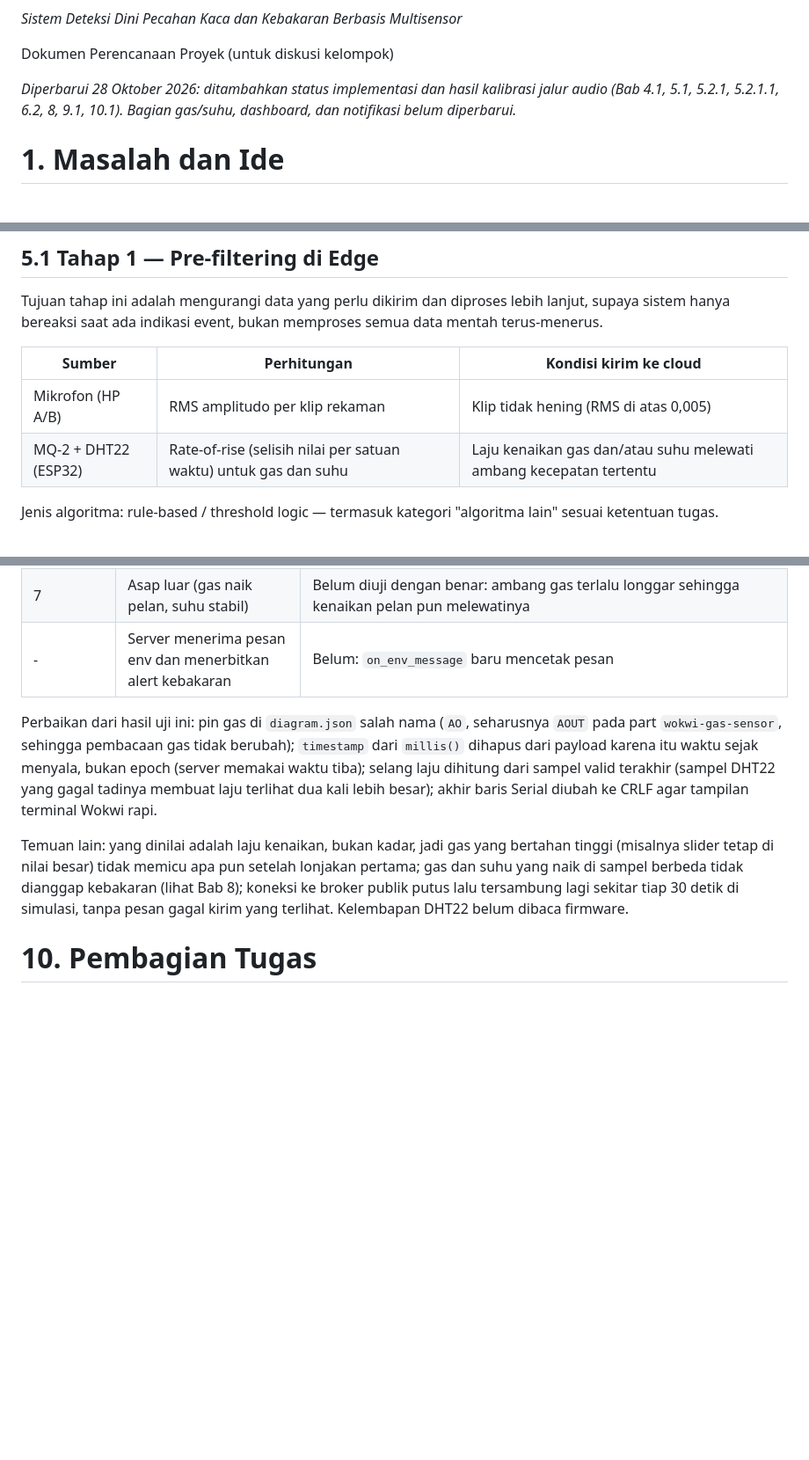
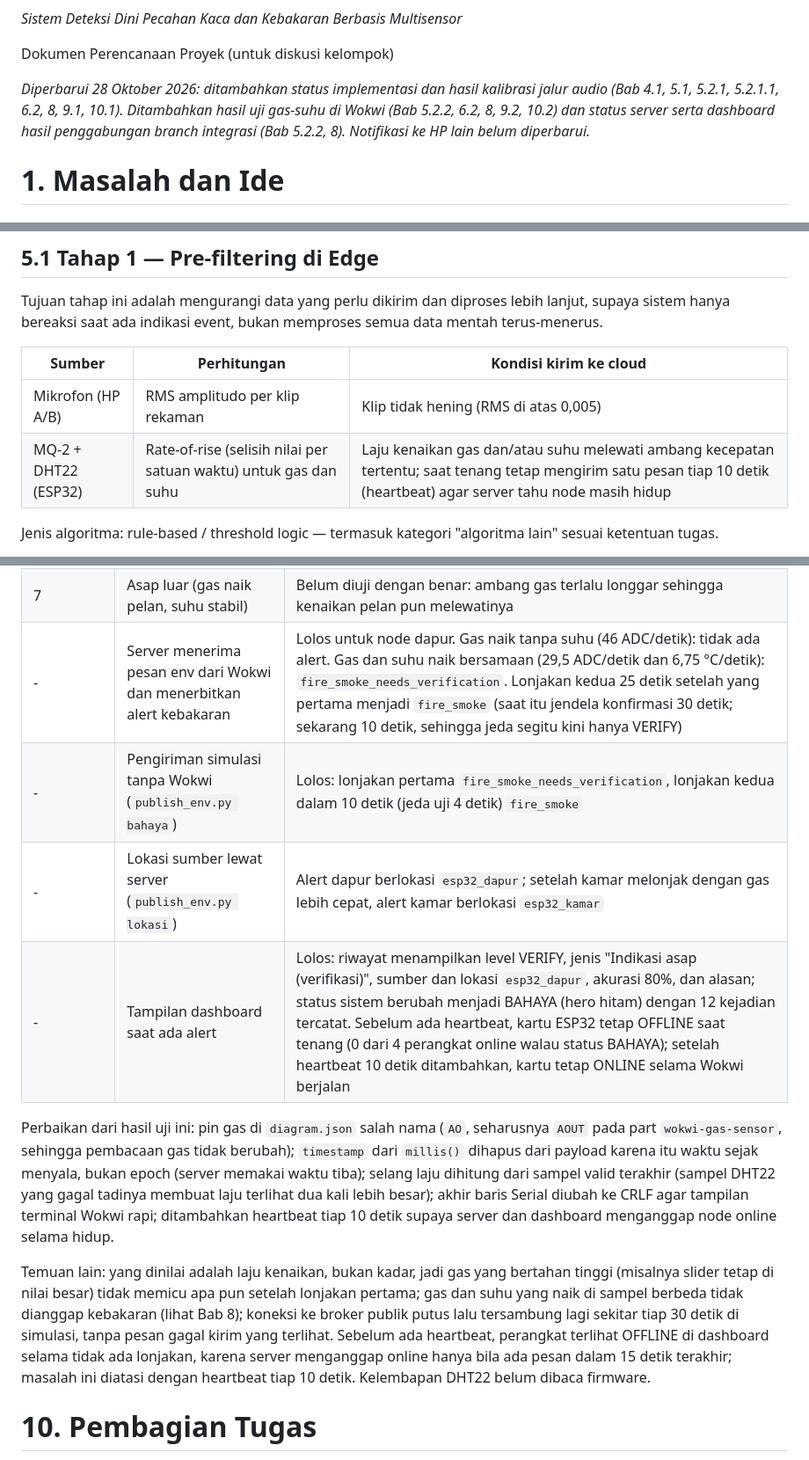
Before and after one commit to anniszkk/GuardSense-IoT-Project-2026, a Markdown page: docs/GuardSense_Dokumen_Proyek.md, 3 parts joined by grey strips. Shown at 88% size. GitHub-like rendering; blank space fills up the shorter version.

Commit message:
docs: tambah hasil uji server, dashboard, dan heartbeat gas-suhu (Bab 9.2)

```diff
--- a/docs/GuardSense_Dokumen_Proyek.md
+++ b/docs/GuardSense_Dokumen_Proyek.md
@@ -6,7 +6,7 @@ Mata Kuliah Internet of Things
 
 Dokumen Perencanaan Proyek (untuk diskusi kelompok)
 
-*Diperbarui 28 Oktober 2026: ditambahkan status implementasi dan hasil kalibrasi jalur audio (Bab 4.1, 5.1, 5.2.1, 5.2.1.1, 6.2, 8, 9.1, 10.1). Bagian gas/suhu, dashboard, dan notifikasi belum diperbarui.*
+*Diperbarui 28 Oktober 2026: ditambahkan status implementasi dan hasil kalibrasi jalur audio (Bab 4.1, 5.1, 5.2.1, 5.2.1.1, 6.2, 8, 9.1, 10.1). Ditambahkan hasil uji gas-suhu di Wokwi (Bab 5.2.2, 6.2, 8, 9.2, 10.2) dan status server serta dashboard hasil penggabungan branch integrasi (Bab 5.2.2, 8). Notifikasi ke HP lain belum diperbarui.*
 
 # 1. Masalah dan Ide
 
@@ -124,7 +124,7 @@ Tujuan tahap ini adalah mengurangi data yang perlu dikirim dan diproses lebih la
 | **Sumber**           | **Perhitungan**                                                  | **Kondisi kirim ke cloud**                                         |
 |----------------------|------------------------------------------------------------------|--------------------------------------------------------------------|
 | Mikrofon (HP A/B)    | RMS amplitudo per klip rekaman                                   | Klip tidak hening (RMS di atas 0,005)                              |
-| MQ-2 + DHT22 (ESP32) | Rate-of-rise (selisih nilai per satuan waktu) untuk gas dan suhu | Laju kenaikan gas dan/atau suhu melewati ambang kecepatan tertentu |
+| MQ-2 + DHT22 (ESP32) | Rate-of-rise (selisih nilai per satuan waktu) untuk gas dan suhu | Laju kenaikan gas dan/atau suhu melewati ambang kecepatan tertentu; saat tenang tetap mengirim satu pesan tiap 10 detik (heartbeat) agar server tahu node masih hidup |
 
 Jenis algoritma: rule-based / threshold logic — termasuk kategori "algoritma lain" sesuai ketentuan tugas.
 
@@ -307,11 +307,14 @@ Metode: firmware dibangun dengan PlatformIO dan dijalankan di simulator Wokwi (V
 | 6 | Gas dan suhu naik di sampel yang sama | 20,5 ADC/detik dan 8,1 °C/detik, terkirim. `classify_fire(20,5; 8,1)`: kebakaran, confidence 0,8 |
 | 5.2.2 | Estimasi lokasi, 4 skenario simulasi (`demo_lokasi.py --simulasi`) | Dapur bila hanya dapur memenuhi dua ambang; tetap dapur bila gas kamar lebih cepat tetapi suhunya tidak lolos; pindah ke kamar bila kamar memenuhi dua ambang dengan gas lebih cepat; `belum_diketahui` bila semua pembacaan lebih tua dari 30 detik. Offline, belum live dengan dua Wokwi |
 | 7 | Asap luar (gas naik pelan, suhu stabil) | Belum diuji dengan benar: ambang gas terlalu longgar sehingga kenaikan pelan pun melewatinya |
-| - | Server menerima pesan env dan menerbitkan alert kebakaran | Belum: `on_env_message` baru mencetak pesan |
+| - | Server menerima pesan env dari Wokwi dan menerbitkan alert kebakaran | Lolos untuk node dapur. Gas naik tanpa suhu (46 ADC/detik): tidak ada alert. Gas dan suhu naik bersamaan (29,5 ADC/detik dan 6,75 °C/detik): `fire_smoke_needs_verification`. Lonjakan kedua 25 detik setelah yang pertama menjadi `fire_smoke` (saat itu jendela konfirmasi 30 detik; sekarang 10 detik, sehingga jeda segitu kini hanya VERIFY) |
+| - | Pengiriman simulasi tanpa Wokwi (`publish_env.py bahaya`) | Lolos: lonjakan pertama `fire_smoke_needs_verification`, lonjakan kedua dalam 10 detik (jeda uji 4 detik) `fire_smoke` |
+| - | Lokasi sumber lewat server (`publish_env.py lokasi`) | Alert dapur berlokasi `esp32_dapur`; setelah kamar melonjak dengan gas lebih cepat, alert kamar berlokasi `esp32_kamar` |
+| - | Tampilan dashboard saat ada alert | Lolos: riwayat menampilkan level VERIFY, jenis "Indikasi asap (verifikasi)", sumber dan lokasi `esp32_dapur`, akurasi 80%, dan alasan; status sistem berubah menjadi BAHAYA (hero hitam) dengan 12 kejadian tercatat. Sebelum ada heartbeat, kartu ESP32 tetap OFFLINE saat tenang (0 dari 4 perangkat online walau status BAHAYA); setelah heartbeat 10 detik ditambahkan, kartu tetap ONLINE selama Wokwi berjalan |
 
-Perbaikan dari hasil uji ini: pin gas di `diagram.json` salah nama (`AO`, seharusnya `AOUT` pada part `wokwi-gas-sensor`, sehingga pembacaan gas tidak berubah); `timestamp` dari `millis()` dihapus dari payload karena itu waktu sejak menyala, bukan epoch (server memakai waktu tiba); selang laju dihitung dari sampel valid terakhir (sampel DHT22 yang gagal tadinya membuat laju terlihat dua kali lebih besar); akhir baris Serial diubah ke CRLF agar tampilan terminal Wokwi rapi.
+Perbaikan dari hasil uji ini: pin gas di `diagram.json` salah nama (`AO`, seharusnya `AOUT` pada part `wokwi-gas-sensor`, sehingga pembacaan gas tidak berubah); `timestamp` dari `millis()` dihapus dari payload karena itu waktu sejak menyala, bukan epoch (server memakai waktu tiba); selang laju dihitung dari sampel valid terakhir (sampel DHT22 yang gagal tadinya membuat laju terlihat dua kali lebih besar); akhir baris Serial diubah ke CRLF agar tampilan terminal Wokwi rapi; ditambahkan heartbeat tiap 10 detik supaya server dan dashboard menganggap node online selama hidup.
 
-Temuan lain: yang dinilai adalah laju kenaikan, bukan kadar, jadi gas yang bertahan tinggi (misalnya slider tetap di nilai besar) tidak memicu apa pun setelah lonjakan pertama; gas dan suhu yang naik di sampel berbeda tidak dianggap kebakaran (lihat Bab 8); koneksi ke broker publik putus lalu tersambung lagi sekitar tiap 30 detik di simulasi, tanpa pesan gagal kirim yang terlihat. Kelembapan DHT22 belum dibaca firmware.
+Temuan lain: yang dinilai adalah laju kenaikan, bukan kadar, jadi gas yang bertahan tinggi (misalnya slider tetap di nilai besar) tidak memicu apa pun setelah lonjakan pertama; gas dan suhu yang naik di sampel berbeda tidak dianggap kebakaran (lihat Bab 8); koneksi ke broker publik putus lalu tersambung lagi sekitar tiap 30 detik di simulasi, tanpa pesan gagal kirim yang terlihat. Sebelum ada heartbeat, perangkat terlihat OFFLINE di dashboard selama tidak ada lonjakan, karena server menganggap online hanya bila ada pesan dalam 15 detik terakhir; masalah ini diatasi dengan heartbeat tiap 10 detik. Kelembapan DHT22 belum dibaca firmware.
 
 # 10. Pembagian Tugas
 
```
Also changed, not shown: other parts of docs/GuardSense_Dokumen_Proyek.md (+6 -6 lines).
